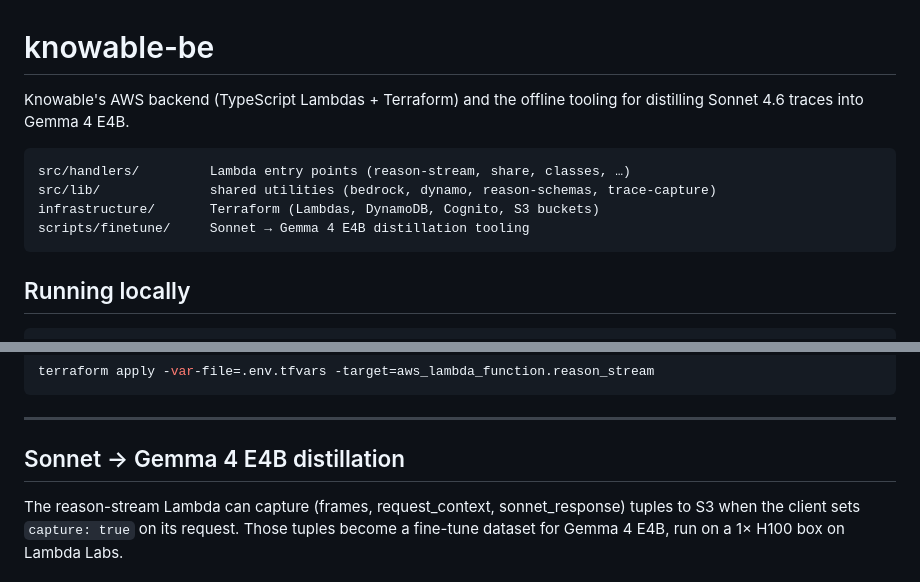
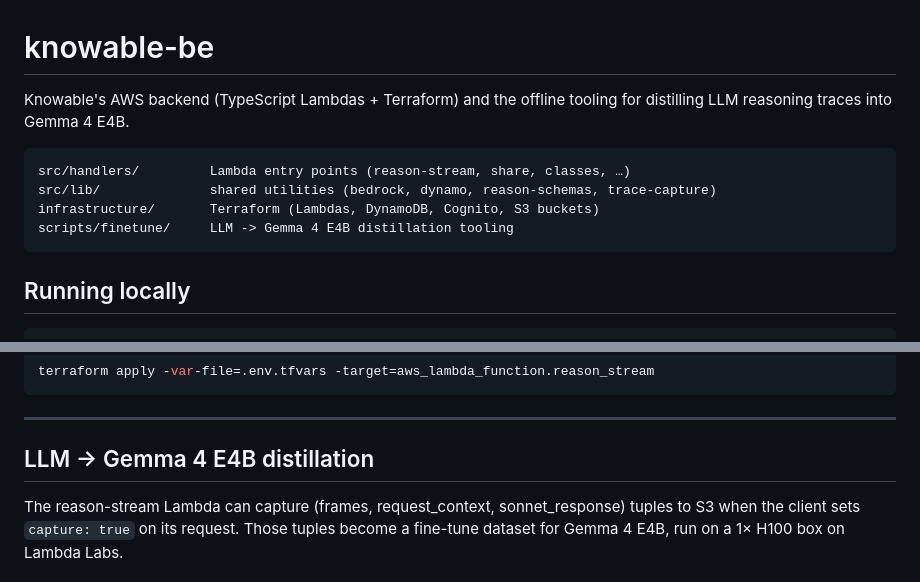
Before and after one commit to samuelzxu/knowable-be, a Markdown page: README.md, 2 parts joined by grey strips. GitHub-like rendering.

Commit message:
Rewording

````diff
--- a/README.md
+++ b/README.md
@@ -1,13 +1,13 @@
 # knowable-be
 
 Knowable's AWS backend (TypeScript Lambdas + Terraform) and the offline tooling
-for distilling Sonnet 4.6 traces into Gemma 4 E4B.
+for distilling LLM reasoning traces into Gemma 4 E4B.
 
 ```
 src/handlers/         Lambda entry points (reason-stream, share, classes, …)
 src/lib/              shared utilities (bedrock, dynamo, reason-schemas, trace-capture)
 infrastructure/       Terraform (Lambdas, DynamoDB, Cognito, S3 buckets)
-scripts/finetune/     Sonnet → Gemma 4 E4B distillation tooling
+scripts/finetune/     LLM -> Gemma 4 E4B distillation tooling
 ```
 
 ## Running locally
@@ -34,7 +34,7 @@ terraform apply -var-file=.env.tfvars -target=aws_lambda_function.reason_stream
 
 ---
 
-## Sonnet → Gemma 4 E4B distillation
+## LLM → Gemma 4 E4B distillation
 
 The reason-stream Lambda can capture (frames, request_context, sonnet_response)
 tuples to S3 when the client sets `capture: true` on its request. Those tuples
````
